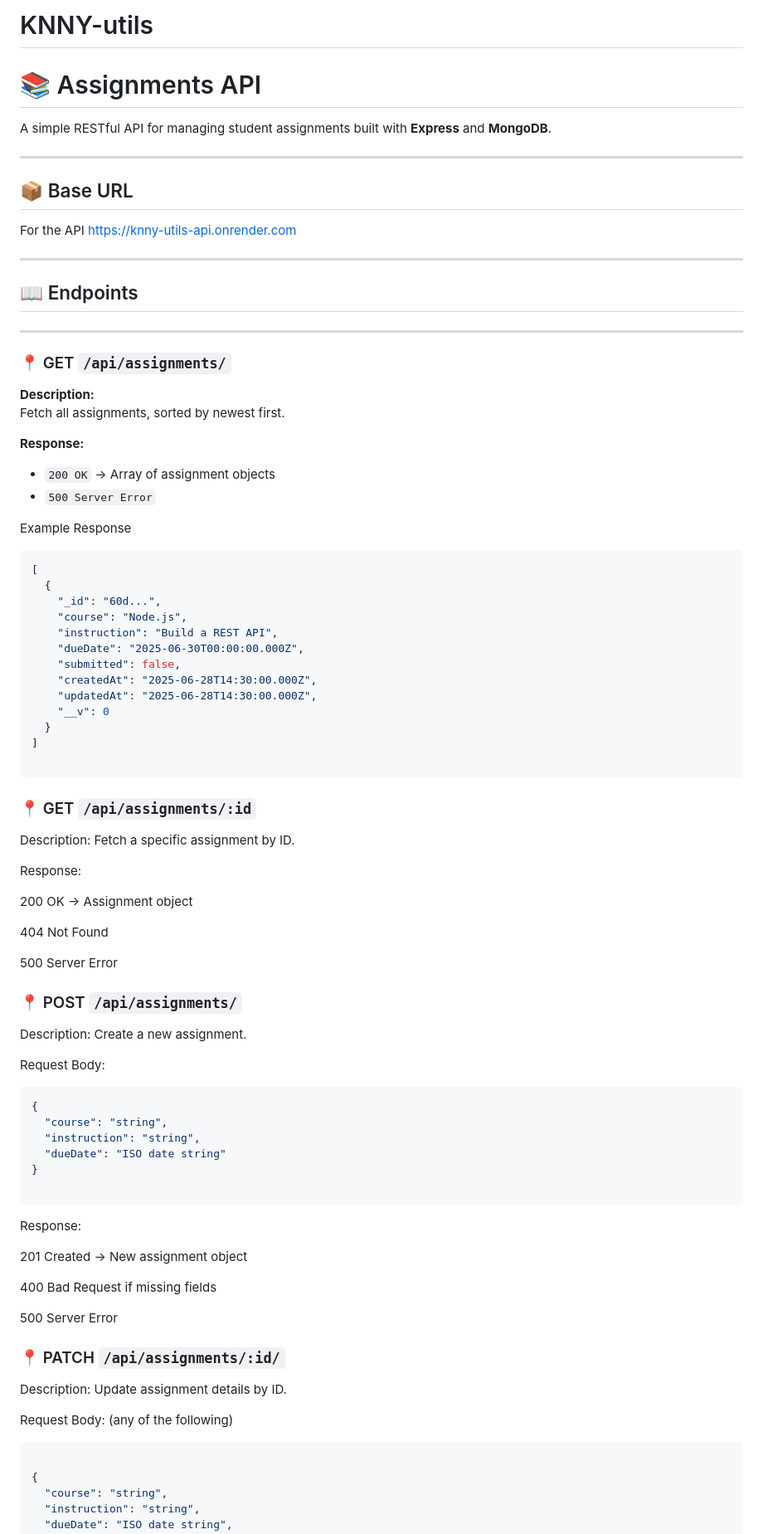
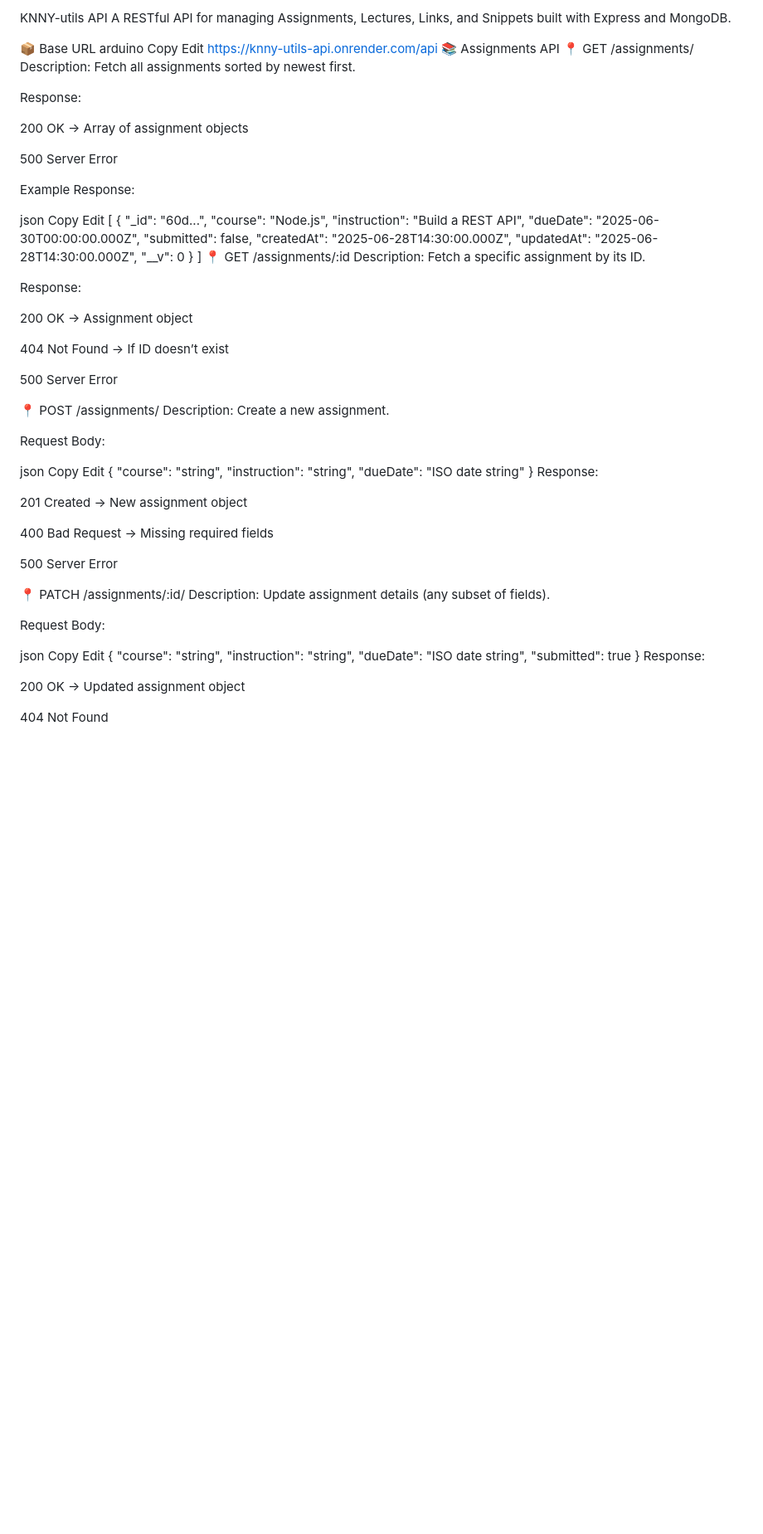
Before and after one commit to TheProject24/KNNY-utils, a Markdown page: README.md, the part around one of its changes. Shown at 83% size. Rendered like a GitHub page; blank space fills up the shorter version.

````diff
--- a/README.md
+++ b/README.md
@@ -1,33 +1,27 @@
-# KNNY-utils
+KNNY-utils API
+A RESTful API for managing Assignments, Lectures, Links, and Snippets built with Express and MongoDB.
 
-# 📚 Assignments API
+📦 Base URL
+arduino
+Copy
+Edit
+https://knny-utils-api.onrender.com/api
+📚 Assignments API
+📍 GET /assignments/
+Description:
+Fetch all assignments sorted by newest first.
 
-A simple RESTful API for managing student assignments built with **Express** and **MongoDB**.
+Response:
 
----
+200 OK → Array of assignment objects
 
-## 📦 Base URL
+500 Server Error
 
-For the API
-https://knny-utils-api.onrender.com
+Example Response:
 
----
-
-## 📖 Endpoints
-
----
-
-### 📍 GET `/api/assignments/`
-
-**Description:**
-Fetch all assignments, sorted by newest first.
-
-**Response:**
-- `200 OK` → Array of assignment objects
-- `500 Server Error`
-
-Example Response
-```json
+json
+Copy
+Edit
 [
   {
     "_id": "60d...",
@@ -40,49 +34,49 @@ Example Response
     "__v": 0
   }
 ]
-
-```
-### 📍 GET `/api/assignments/:id`
+📍 GET /assignments/:id
 Description:
-Fetch a specific assignment by ID.
+Fetch a specific assignment by its ID.
 
 Response:
 
 200 OK → Assignment object
 
-404 Not Found
+404 Not Found → If ID doesn’t exist
 
 500 Server Error
 
-### 📍 POST `/api/assignments/`
+📍 POST /assignments/
 Description:
 Create a new assignment.
 
 Request Body:
-```json
+
+json
+Copy
+Edit
 {
   "course": "string",
   "instruction": "string",
   "dueDate": "ISO date string"
 }
-
-```
 Response:
 
 201 Created → New assignment object
 
-400 Bad Request if missing fields
+400 Bad Request → Missing required fields
 
 500 Server Error
 
-### 📍 PATCH `/api/assignments/:id/`
+📍 PATCH /assignments/:id/
 Description:
-Update assignment details by ID.
+Update assignment details (any subset of fields).
 
-Request Body: (any of the following)
+Request Body:
 
-```json
-
+json
+Copy
+Edit
 {
   "course": "string",
   "instruction": "string",
````
Also changed, not shown: other parts of README.md (+229 -102 lines).
